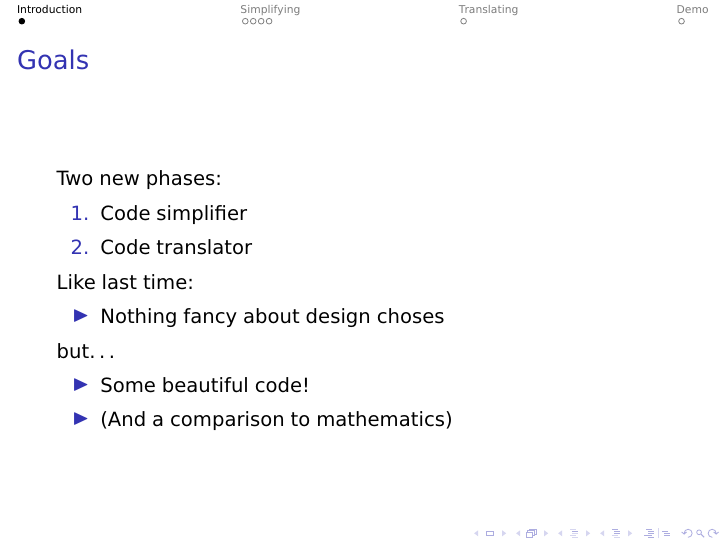
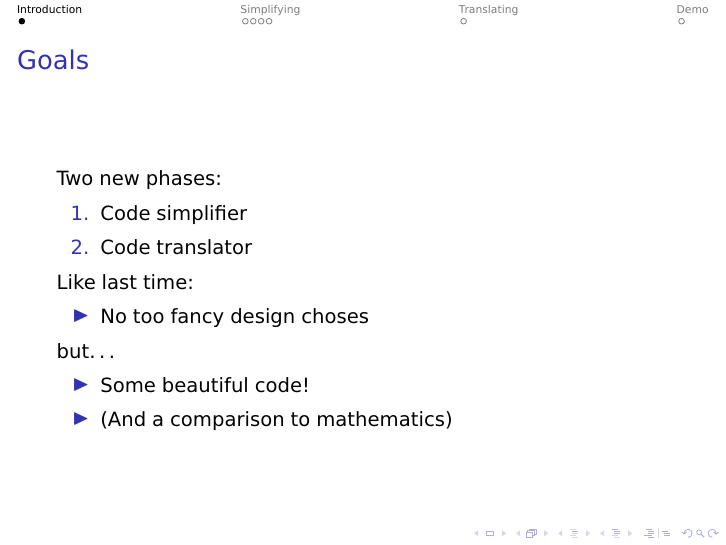
Before and after one commit to timjs/spl-compiler, LaTeX slides (Documents/simplifier.tex): page 4 of 17. Compiled offline with pdfLaTeX; a LaTeX package or settings file that is missing is left out.

```diff
--- a/Documents/simplifier.tex
+++ b/Documents/simplifier.tex
@@ -63,7 +63,7 @@
   Like last time:
 
   \begin{itemize}
-    \item Nothing fancy about design choses
+    \item No too fancy design choses
   \end{itemize}
 
   but\ldots
```
Also changed, not shown: 2 other files.
